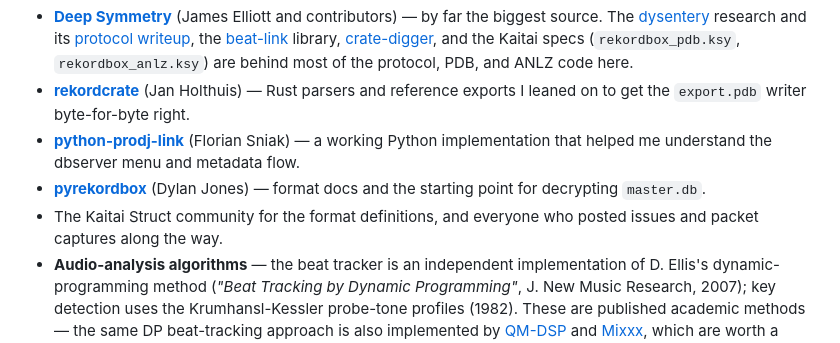
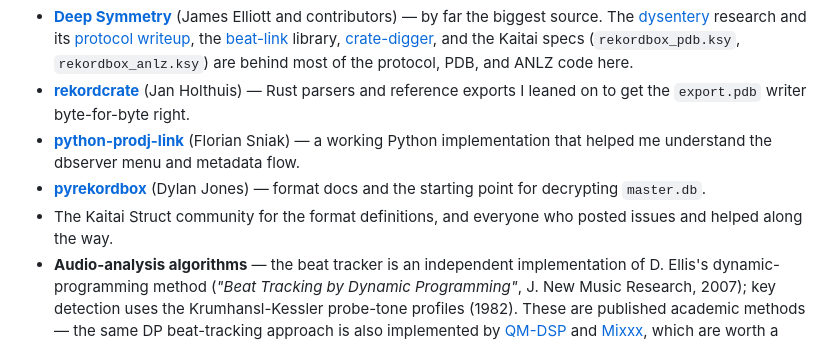
Before and after one commit to vynulldev/vynull, a Markdown page: README.md, the part around the change. GitHub-like rendering.

Commit message:
readme: tidy the thanks-list wording

```diff
--- a/README.md
+++ b/README.md
@@ -718,7 +718,7 @@ This wouldn't exist without the people who reverse-engineered Pioneer's Pro DJ L
 - **[rekordcrate](https://github.com/Holzhaus/rekordcrate)** (Jan Holthuis) — Rust parsers and reference exports I leaned on to get the `export.pdb` writer byte-for-byte right.
 - **[python-prodj-link](https://github.com/flesniak/python-prodj-link)** (Florian Sniak) — a working Python implementation that helped me understand the dbserver menu and metadata flow.
 - **[pyrekordbox](https://github.com/dylanljones/pyrekordbox)** (Dylan Jones) — format docs and the starting point for decrypting `master.db`.
-- The Kaitai Struct community for the format definitions, and everyone who posted issues and packet captures along the way.
+- The Kaitai Struct community for the format definitions, and everyone who posted issues and helped along the way.
 - **Audio-analysis algorithms** — the beat tracker is an independent implementation of D. Ellis's dynamic-programming method (*"Beat Tracking by Dynamic Programming"*, J. New Music Research, 2007); key detection uses the Krumhansl-Kessler probe-tone profiles (1982). These are published academic methods — the same DP beat-tracking approach is also implemented by [QM-DSP](https://github.com/c4dm/qm-dsp) and [Mixxx](https://github.com/mixxxdj/mixxx), which are worth a look, though the code here derives from the papers rather than those projects.
 
 A few things aren't covered by the documented specs — the on-the-wire settings handshake, NXS2 cue writes, and some of the waveform encodings — and were worked out independently; the settings *file-format* field schema and the ANLZ section framing still follow the documented specs above. Without the projects listed here there'd have been nowhere to start. Thanks to everyone listed.
```
